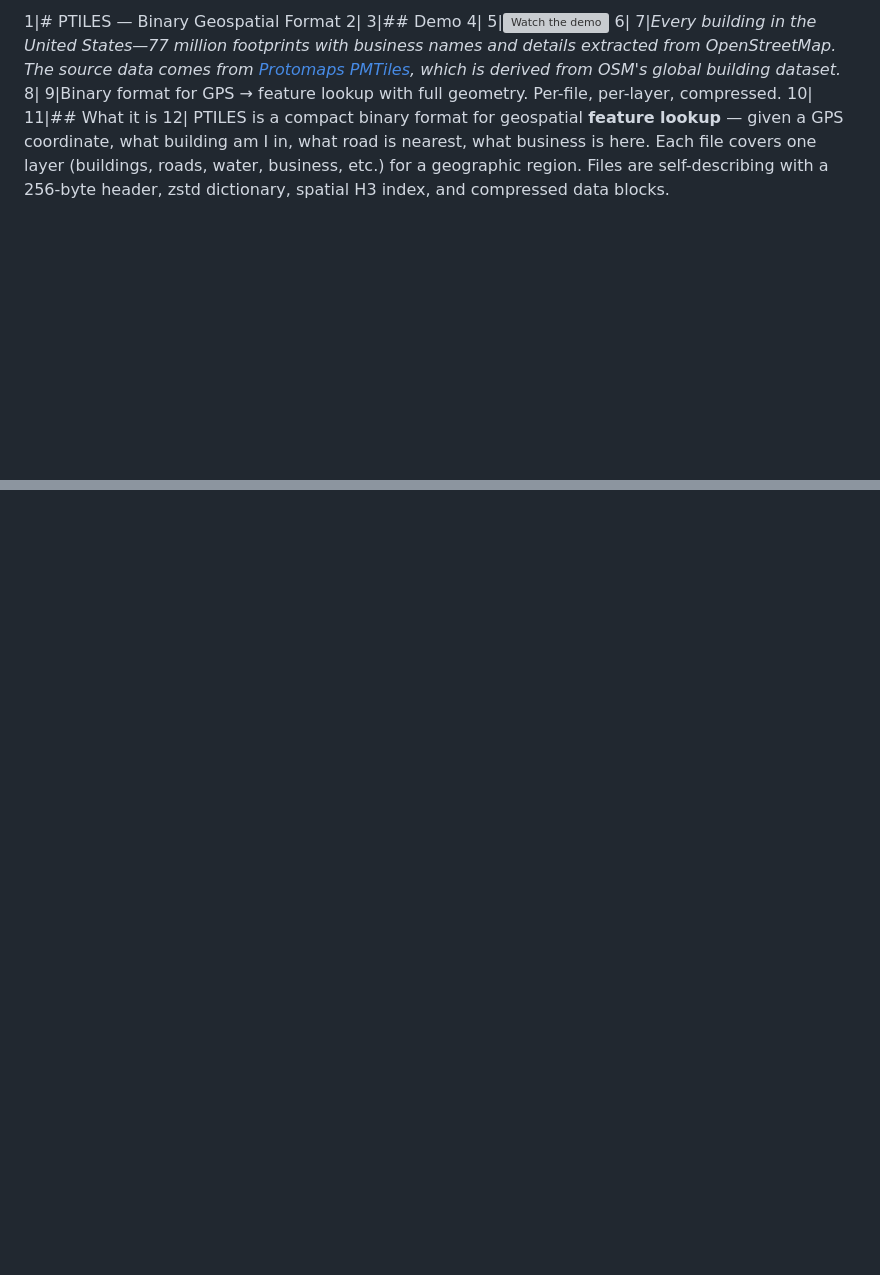
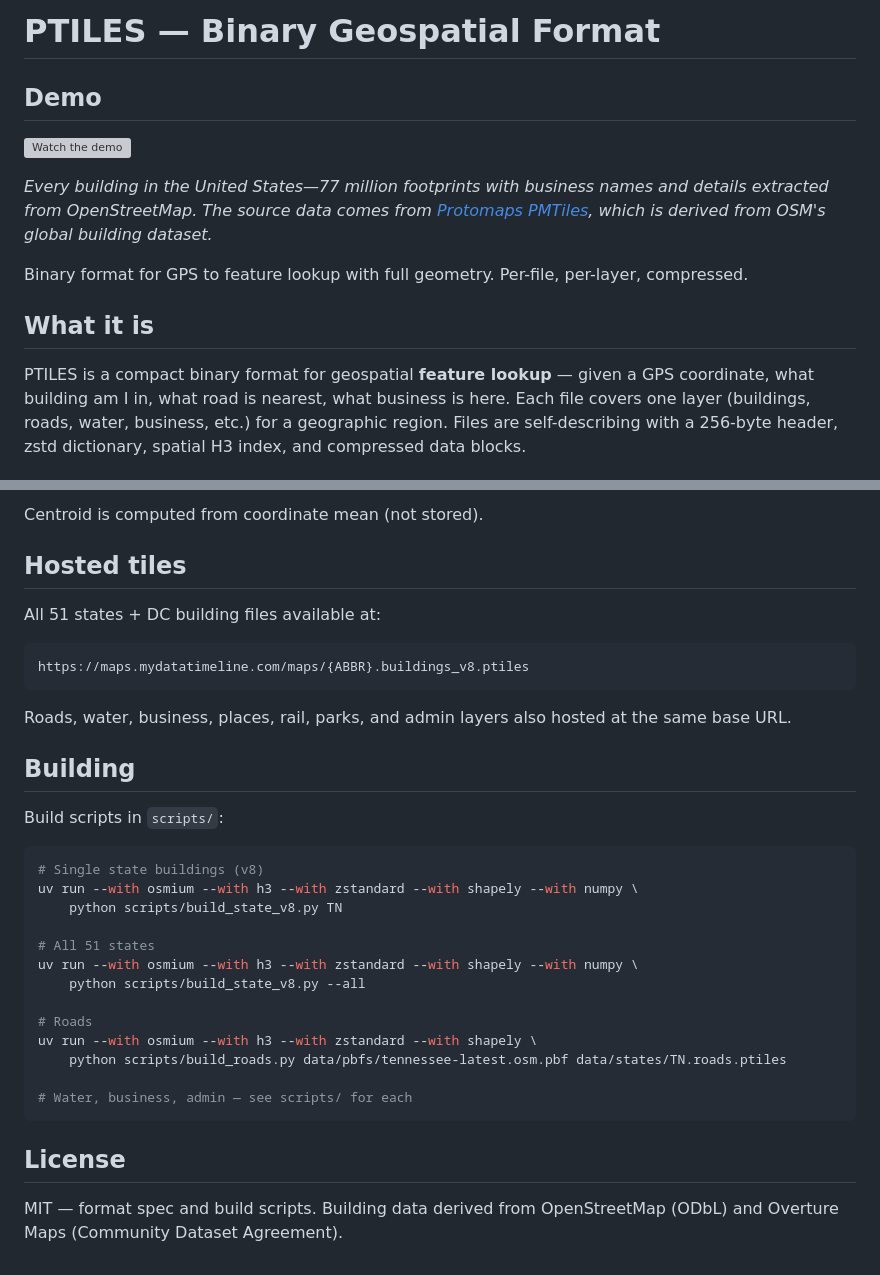
Before and after one commit to baocin/ptiles, a Markdown page: README.md, 2 parts joined by grey strips. Rendered like a GitHub page; blank space fills up the shorter version; grey boxes are pictures that could not be loaded.

Commit message:
Fix README formatting (was corrupted by patch tool)

````diff
--- a/README.md
+++ b/README.md
@@ -1,15 +1,15 @@
-1|# PTILES — Binary Geospatial Format
-2|
-3|## Demo
-4|
-5|[![Watch the demo](https://img.youtube.com/vi/wG7tEsdkaCs/maxresdefault.jpg)](https://youtu.be/wG7tEsdkaCs)
-6|
-7|_Every building in the United States—77 million footprints with business names and details extracted from OpenStreetMap. The source data comes from [Protomaps PMTiles](https://protomaps.com/), which is derived from OSM's global building dataset._
-8|
-9|Binary format for GPS → feature lookup with full geometry. Per-file, per-layer, compressed.
-10|
-11|## What it is
-12|
+# PTILES — Binary Geospatial Format
+
+## Demo
+
+[![Watch the demo](https://img.youtube.com/vi/wG7tEsdkaCs/maxresdefault.jpg)](https://youtu.be/wG7tEsdkaCs)
+
+_Every building in the United States—77 million footprints with business names and details extracted from OpenStreetMap. The source data comes from [Protomaps PMTiles](https://protomaps.com/), which is derived from OSM's global building dataset._
+
+Binary format for GPS to feature lookup with full geometry. Per-file, per-layer, compressed.
+
+## What it is
+
 PTILES is a compact binary format for geospatial **feature lookup** — given a GPS coordinate, what building am I in, what road is nearest, what business is here. Each file covers one layer (buildings, roads, water, business, etc.) for a geographic region. Files are self-describing with a 256-byte header, zstd dictionary, spatial H3 index, and compressed data blocks.
 
 **PTILES vs PMTiles:** PMTiles is a storage format for pre-rendered map tiles (MVT) designed for cheap self-hosted map rendering via HTTP range requests off S3. It answers "draw this 256x256 tile at zoom 14." PTILES is a feature database organized for spatial lookup — it answers "what's at this GPS coordinate." A PMTiles query at a lat/lon fetches a whole tile (~100KB+) and decodes every feature in it. A PTILES query hashes to one H3 cell, decompresses one small block (~1-5KB), and iterates only the buildings in that cell. PTILES files are also entirely offline-readable with no server.
@@ -193,0 +152,36 @@ Current format: **v8 for buildings** (77M footprints, ~4 bytes/building), **v2 f
+Centroid is computed from coordinate mean (not stored).
+
+## Hosted tiles
+
+All 51 states + DC building files available at:
+
+```
+https://maps.mydatatimeline.com/maps/{ABBR}.buildings_v8.ptiles
+```
+
+Roads, water, business, places, rail, parks, and admin layers also hosted at the same base URL.
+
+## Building
+
+Build scripts in `scripts/`:
+
+```bash
+# Single state buildings (v8)
+uv run --with osmium --with h3 --with zstandard --with shapely --with numpy \
+    python scripts/build_state_v8.py TN
+
+# All 51 states
+uv run --with osmium --with h3 --with zstandard --with shapely --with numpy \
+    python scripts/build_state_v8.py --all
+
+# Roads
+uv run --with osmium --with h3 --with zstandard --with shapely \
+    python scripts/build_roads.py data/pbfs/tennessee-latest.osm.pbf data/states/TN.roads.ptiles
+
+# Water, business, admin — see scripts/ for each
+```
+
+## License
+
+MIT — format spec and build scripts.
+Building data derived from OpenStreetMap (ODbL) and Overture Maps (Community Dataset Agreement).
````
Also changed, not shown: other parts of README.md (+134 -176 lines).
